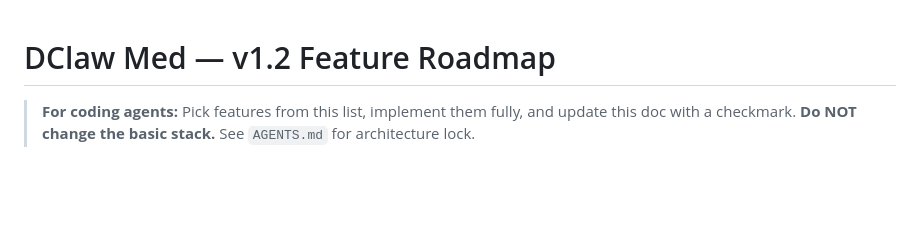
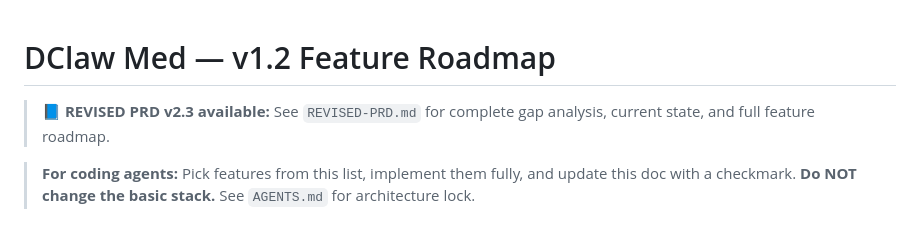
Before and after one commit to dclawstack/dclaw-med, a Markdown page: PLAN-v1.2.md, the part around the change. Drawn GitHub-style; blank space fills up the shorter version.

Commit message:
docs: add revised PRD v2.3 + link in PLAN-v1.2.md

```diff
--- a/PLAN-v1.2.md
+++ b/PLAN-v1.2.md
@@ -1,4 +1,7 @@
 # DClaw Med — v1.2 Feature Roadmap
+
+> 📘 **REVISED PRD v2.3 available:** See `REVISED-PRD.md` for complete gap analysis, current state, and full feature roadmap.
+
 
 > **For coding agents:** Pick features from this list, implement them fully, and update this doc with a checkmark.
 > **Do NOT change the basic stack.** See `AGENTS.md` for architecture lock.
```
Also changed, not shown: REVISED-PRD.md (added, +218 -0 lines).
